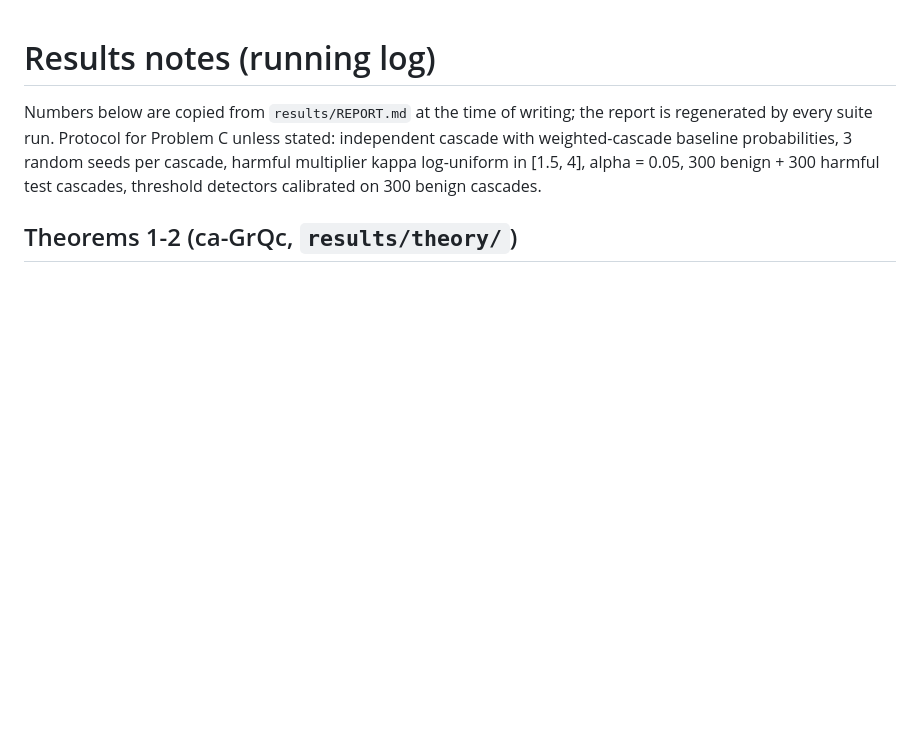
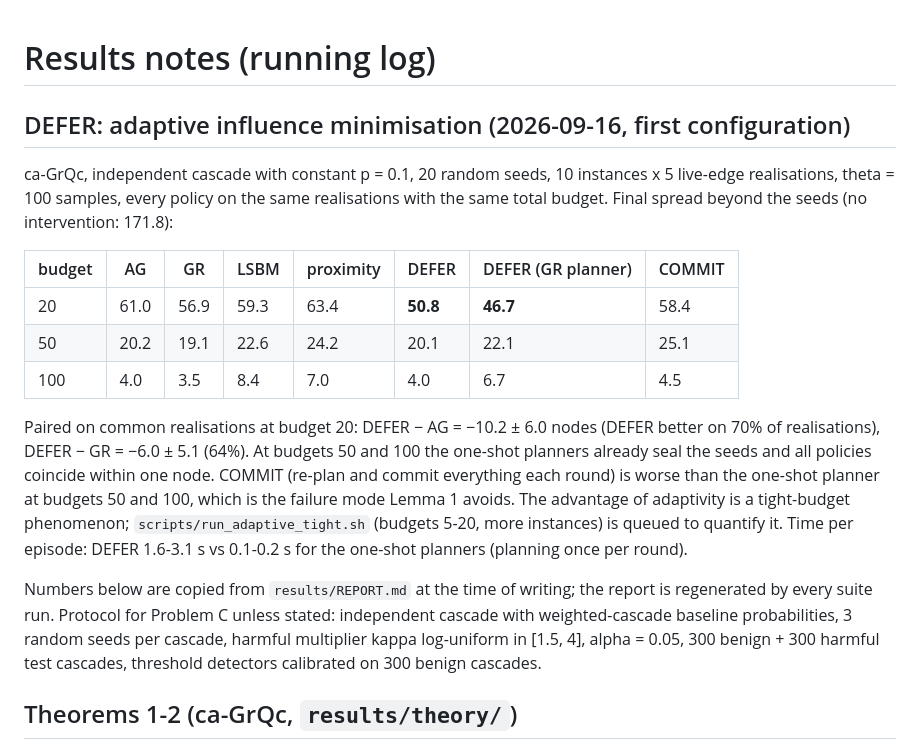
Before and after one commit to vinhqdang/trace_e, a Markdown page: docs/RESULTS_NOTES.md, the part around the change. GitHub-like rendering; blank space fills up the shorter version.

Commit message:
Record the first DEFER results

```diff
--- a/docs/RESULTS_NOTES.md
+++ b/docs/RESULTS_NOTES.md
@@ -1,4 +1,27 @@
 # Results notes (running log)
+
+## DEFER: adaptive influence minimisation (2026-09-16, first configuration)
+
+ca-GrQc, independent cascade with constant p = 0.1, 20 random seeds, 10
+instances x 5 live-edge realisations, theta = 100 samples, every policy on
+the same realisations with the same total budget. Final spread beyond the
+seeds (no intervention: 171.8):
+
+| budget | AG | GR | LSBM | proximity | DEFER | DEFER (GR planner) | COMMIT |
+|---|---|---|---|---|---|---|---|
+| 20 | 61.0 | 56.9 | 59.3 | 63.4 | **50.8** | **46.7** | 58.4 |
+| 50 | 20.2 | 19.1 | 22.6 | 24.2 | 20.1 | 22.1 | 25.1 |
+| 100 | 4.0 | 3.5 | 8.4 | 7.0 | 4.0 | 6.7 | 4.5 |
+
+Paired on common realisations at budget 20: DEFER − AG = −10.2 ± 6.0 nodes
+(DEFER better on 70% of realisations), DEFER − GR = −6.0 ± 5.1 (64%). At
+budgets 50 and 100 the one-shot planners already seal the seeds and all
+policies coincide within one node. COMMIT (re-plan and commit everything
+each round) is worse than the one-shot planner at budgets 50 and 100, which
+is the failure mode Lemma 1 avoids. The advantage of adaptivity is a
+tight-budget phenomenon; `scripts/run_adaptive_tight.sh` (budgets 5-20,
+more instances) is queued to quantify it. Time per episode: DEFER 1.6-3.1 s
+vs 0.1-0.2 s for the one-shot planners (planning once per round).
 
 Numbers below are copied from `results/REPORT.md` at the time of writing;
 the report is regenerated by every suite run. Protocol for Problem C unless
```
